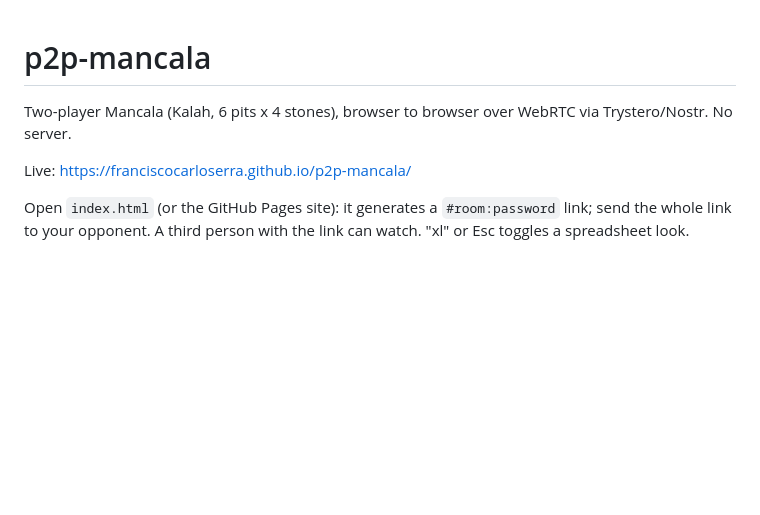
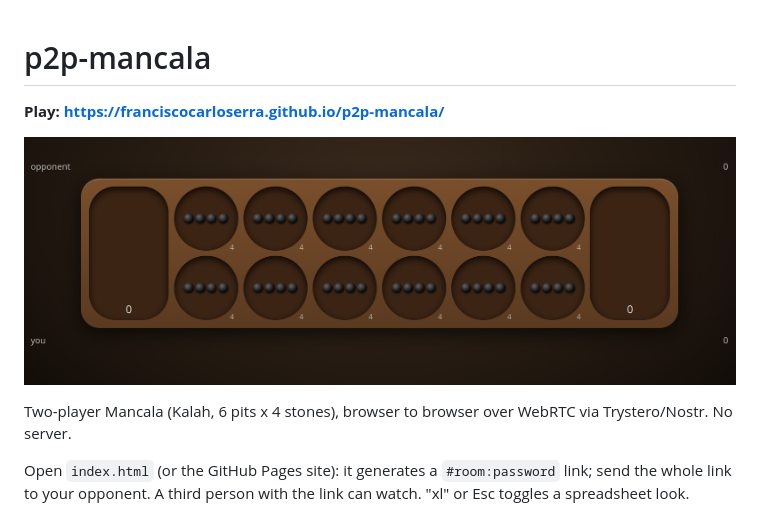
Before and after one commit to franciscocarloserra/p2p-mancala, a Markdown page: README.md, the part around the change. GitHub-like rendering; pictures changed too: screenshot.png (added); blank space fills up the shorter version.

Commit message:
Add screenshot and live link

```diff
--- a/README.md
+++ b/README.md
@@ -1,8 +1,10 @@
 # p2p-mancala
 
+**Play: https://franciscocarloserra.github.io/p2p-mancala/**
+
+![board](screenshot.png)
+
 Two-player Mancala (Kalah, 6 pits x 4 stones), browser to browser over WebRTC via Trystero/Nostr. No server.
-
-Live: https://franciscocarloserra.github.io/p2p-mancala/
 
 Open `index.html` (or the GitHub Pages site): it generates a `#room:password` link; send the whole link to your opponent. A third person with the link can watch. "xl" or Esc toggles a spreadsheet look.
 
```
